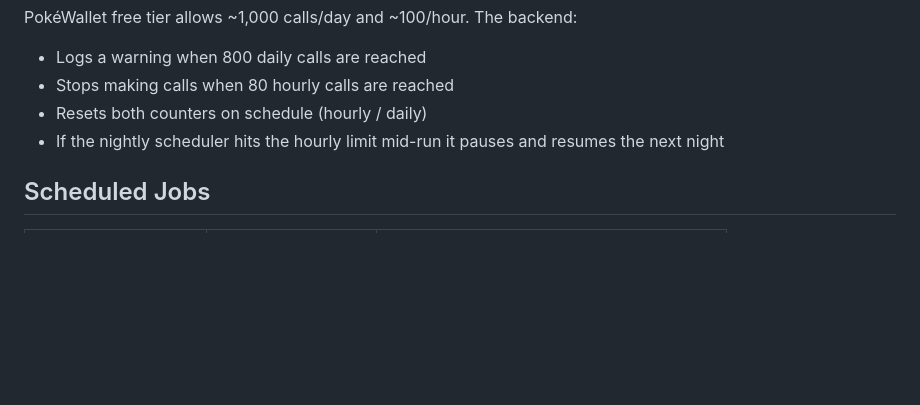
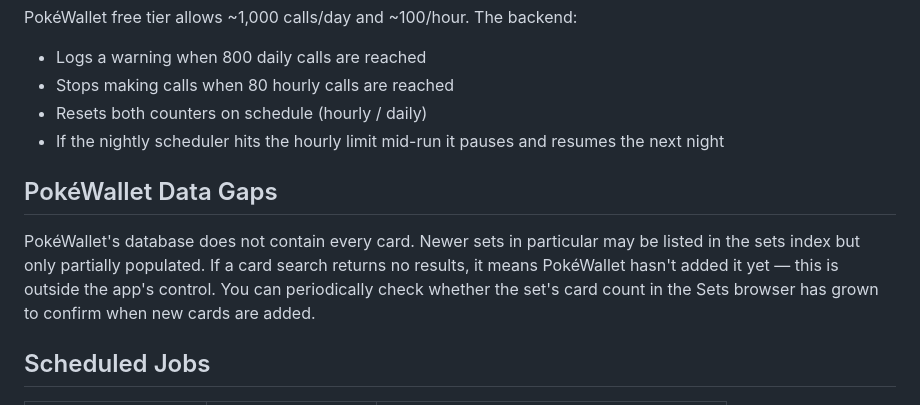
Before and after one commit to ej22/pokemon-tcg-tracker, a Markdown page: README.md, the part around the change. Rendered like a GitHub page; blank space fills up the shorter version.

```diff
--- a/README.md
+++ b/README.md
@@ -89,6 +89,10 @@ PokéWallet free tier allows ~1,000 calls/day and ~100/hour. The backend:
 - Resets both counters on schedule (hourly / daily)
 - If the nightly scheduler hits the hourly limit mid-run it pauses and resumes the next night
 
+## PokéWallet Data Gaps
+
+PokéWallet's database does not contain every card. Newer sets in particular may be listed in the sets index but only partially populated. If a card search returns no results, it means PokéWallet hasn't added it yet — this is outside the app's control. You can periodically check whether the set's card count in the Sets browser has grown to confirm when new cards are added.
+
 ## Scheduled Jobs
 
 | Job                    | Schedule           | What it does                              |
```
Also changed, not shown: HANDOVER.md (+30 -4 lines).
